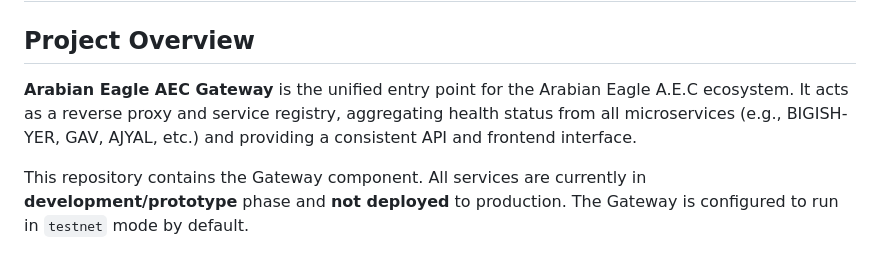
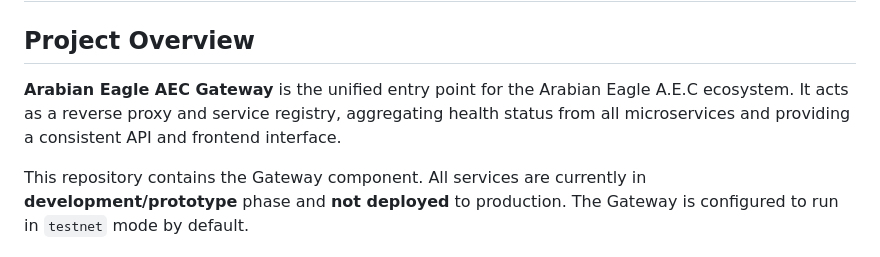
Before and after one commit to mibo01699/Arabian-Eagle-AEC-Gateway, a Markdown page: README.md, the part around the change. Rendered like a GitHub page.

```diff
--- a/README.md
+++ b/README.md
@@ -2,7 +2,7 @@
 
 ## Project Overview
 
-**Arabian Eagle AEC Gateway** is the unified entry point for the Arabian Eagle A.E.C ecosystem. It acts as a reverse proxy and service registry, aggregating health status from all microservices (e.g., BIGISH-YER, GAV, AJYAL, etc.) and providing a consistent API and frontend interface.
+**Arabian Eagle AEC Gateway** is the unified entry point for the Arabian Eagle A.E.C ecosystem. It acts as a reverse proxy and service registry, aggregating health status from all microservices and providing a consistent API and frontend interface.
 
 This repository contains the Gateway component. All services are currently in **development/prototype** phase and **not deployed** to production. The Gateway is configured to run in `testnet` mode by default.
 
```
